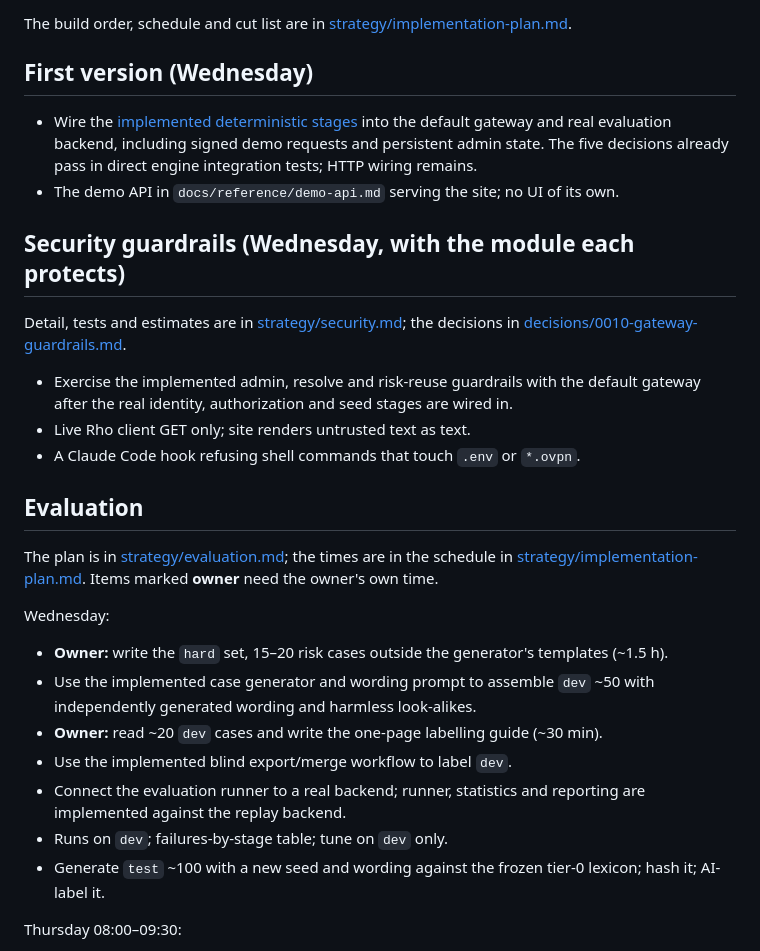
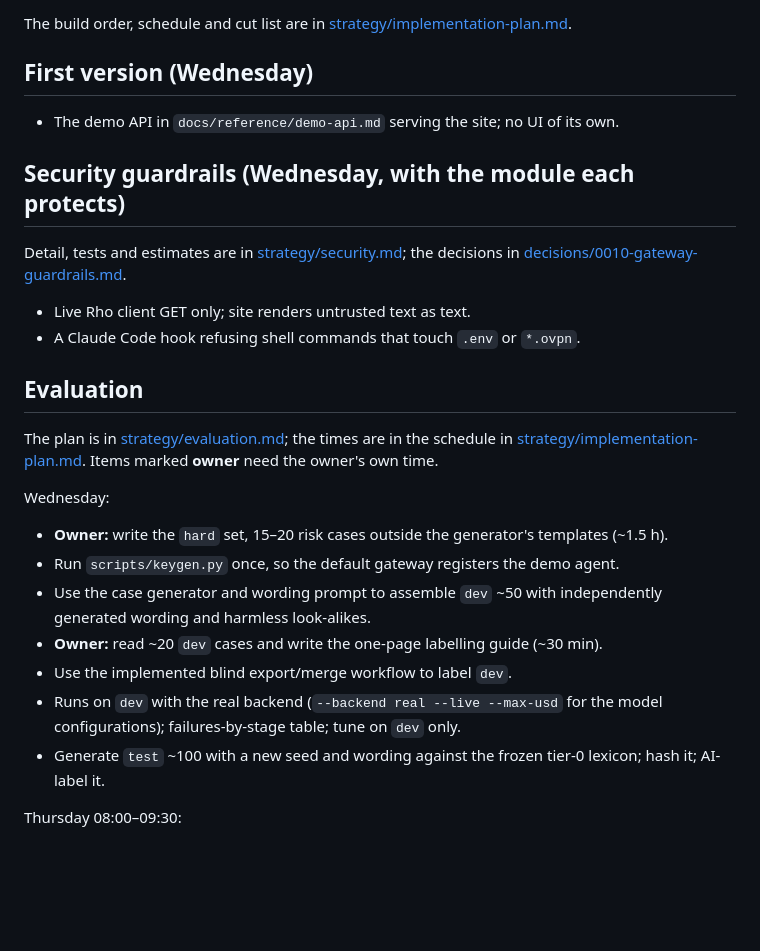
Before and after one commit to jesssss812/zeta-one, a Markdown page: docs/roadmap.md, the part around the change. Drawn GitHub-style; blank space fills up the shorter version.

Commit message:
Mark the gateway wiring and real evaluation backend done in the roadmap
The roadmap and AGENTS.md said the default gateway and the evaluation still
needed the real stages. Those lines are gone, and AGENTS.md lists the keygen,
evaluation run and report commands.

Co-Authored-By: Claude Opus 5.5 <noreply@anthropic.com>

```diff
--- a/docs/roadmap.md
+++ b/docs/roadmap.md
@@ -14,9 +14,6 @@ The build order, schedule and cut list are in
 
 ## First version (Wednesday)
 
-- Wire the [implemented deterministic stages](reference/deterministic-stages.md) into the default
-  gateway and real evaluation backend, including signed demo requests and persistent admin state.
-  The five decisions already pass in direct engine integration tests; HTTP wiring remains.
 - The demo API in `docs/reference/demo-api.md` serving the site; no UI of its own.
 
 ## Security guardrails (Wednesday, with the module each protects)
@@ -24,8 +21,6 @@ The build order, schedule and cut list are in
 Detail, tests and estimates are in [strategy/security.md](strategy/security.md); the decisions in
 [decisions/0010-gateway-guardrails.md](decisions/0010-gateway-guardrails.md).
 
-- Exercise the implemented admin, resolve and risk-reuse guardrails with the default gateway
-  after the real identity, authorization and seed stages are wired in.
 - Live Rho client GET only; site renders untrusted text as text.
 - A Claude Code hook refusing shell commands that touch `.env` or `*.ovpn`.
 
@@ -38,13 +33,13 @@ The plan is in [strategy/evaluation.md](strategy/evaluation.md); the times are i
 Wednesday:
 
 - **Owner:** write the `hard` set, 15–20 risk cases outside the generator's templates (~1.5 h).
-- Use the implemented case generator and wording prompt to assemble `dev` ~50 with
-  independently generated wording and harmless look-alikes.
+- Run `scripts/keygen.py` once, so the default gateway registers the demo agent.
+- Use the case generator and wording prompt to assemble `dev` ~50 with independently generated
+  wording and harmless look-alikes.
 - **Owner:** read ~20 `dev` cases and write the one-page labelling guide (~30 min).
 - Use the implemented blind export/merge workflow to label `dev`.
-- Connect the evaluation runner to a real backend; runner, statistics and reporting are
-  implemented against the replay backend.
-- Runs on `dev`; failures-by-stage table; tune on `dev` only.
+- Runs on `dev` with the real backend (`--backend real --live --max-usd` for the model
+  configurations); failures-by-stage table; tune on `dev` only.
 - Generate `test` ~100 with a new seed and wording against the frozen tier-0 lexicon;
   hash it; AI-label it.
 
```
Also changed, not shown: AGENTS.md (+6 -3 lines).
